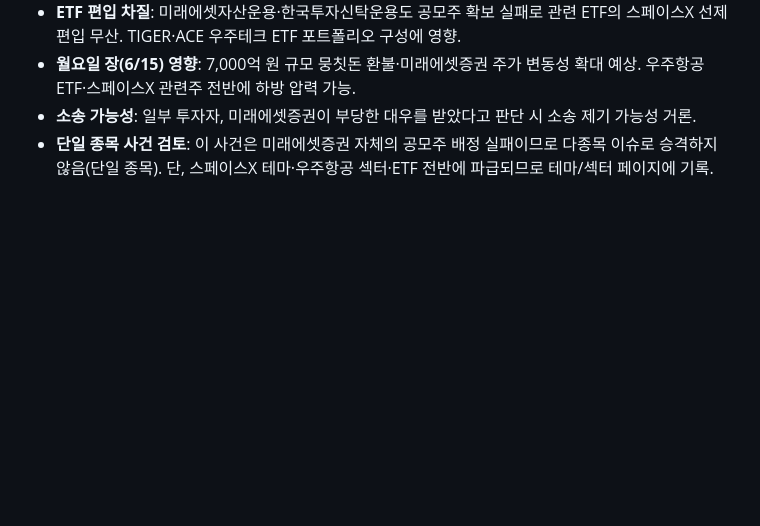
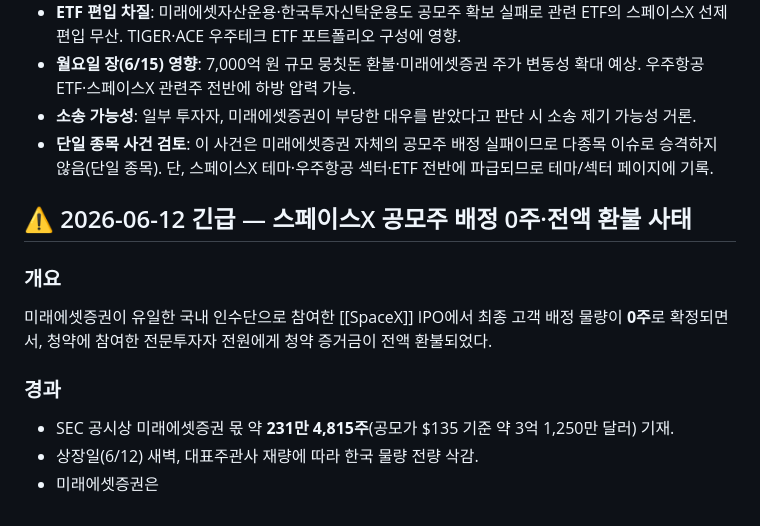
Before and after one commit to fabelian/research-wiki, a Markdown page: wiki/stocks/미래에셋증권.md, the part around the change. Drawn GitHub-style; blank space fills up the shorter version.

Commit message:
auto-ingest: proposal #1236 — 스페이스X 상장(6/12) 당일 미래에셋증권 공모주 최종 배정 '0주' 환불 사태를 반영 — 리스크·최신 이슈·이슈 페이지 생성

```diff
--- a/wiki/stocks/미래에셋증권.md
+++ b/wiki/stocks/미래에셋증권.md
@@ -252,3 +252,14 @@ edges:
 - **월요일 장(6/15) 영향**: 7,000억 원 규모 뭉칫돈 환불·미래에셋증권 주가 변동성 확대 예상. 우주항공 ETF·스페이스X 관련주 전반에 하방 압력 가능.
 - **소송 가능성**: 일부 투자자, 미래에셋증권이 부당한 대우를 받았다고 판단 시 소송 제기 가능성 거론.
 - **단일 종목 사건 검토**: 이 사건은 미래에셋증권 자체의 공모주 배정 실패이므로 다종목 이슈로 승격하지 않음(단일 종목). 단, 스페이스X 테마·우주항공 섹터·ETF 전반에 파급되므로 테마/섹터 페이지에 기록.
+
+
+## ⚠️ 2026-06-12 긴급 — 스페이스X 공모주 배정 0주·전액 환불 사태
+
+### 개요
+미래에셋증권이 유일한 국내 인수단으로 참여한 [[SpaceX]] IPO에서 최종 고객 배정 물량이 **0주**로 확정되면서, 청약에 참여한 전문투자자 전원에게 청약 증거금이 전액 환불되었다.
+
+### 경과
+- SEC 공시상 미래에셋증권 몫 약 **231만 4,815주**(공모가 $135 기준 약 3억 1,250만 달러) 기재.
+- 상장일(6/12) 새벽, 대표주관사 재량에 따라 한국 물량 전량 삭감.
+- 미래에셋증권은
```
